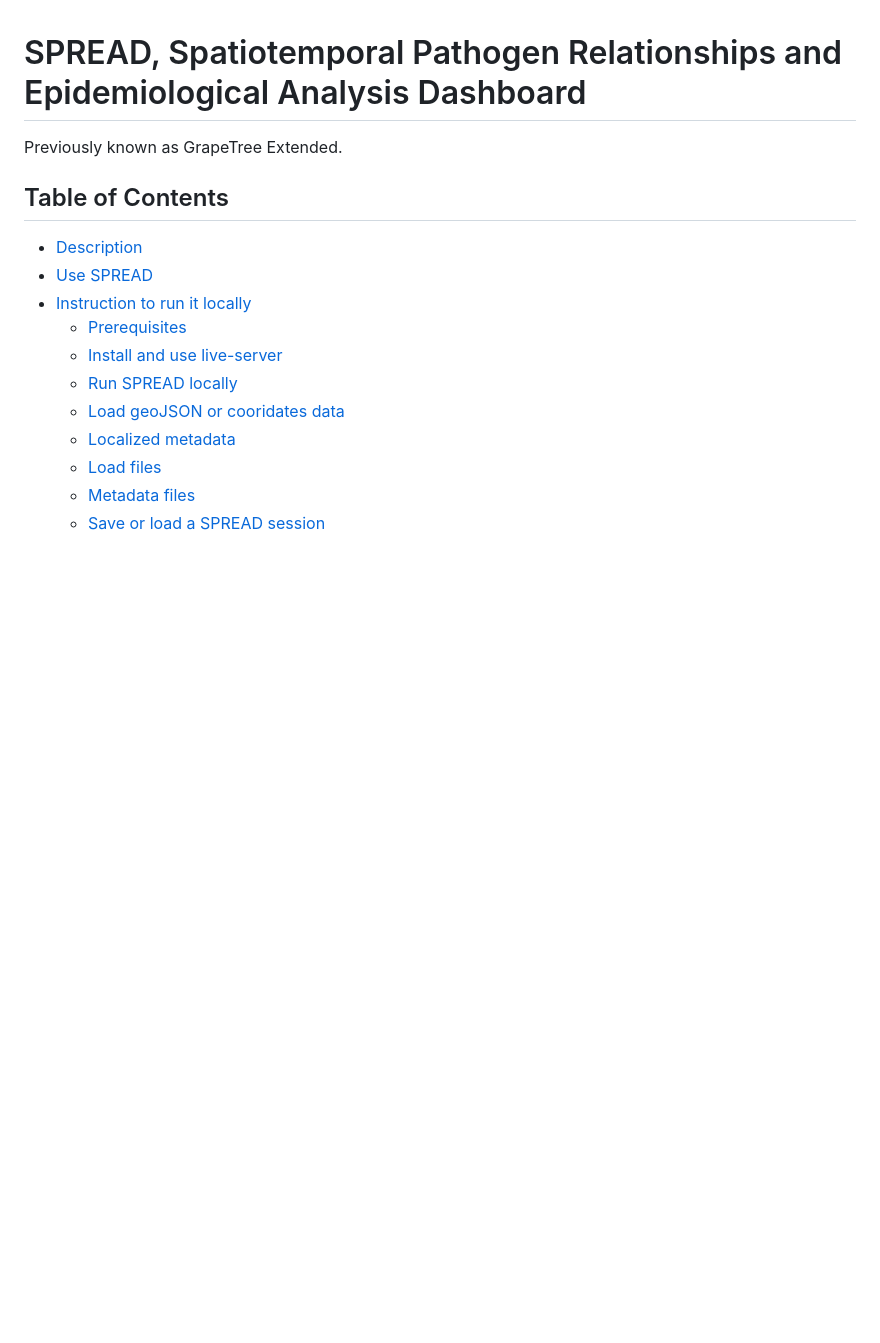
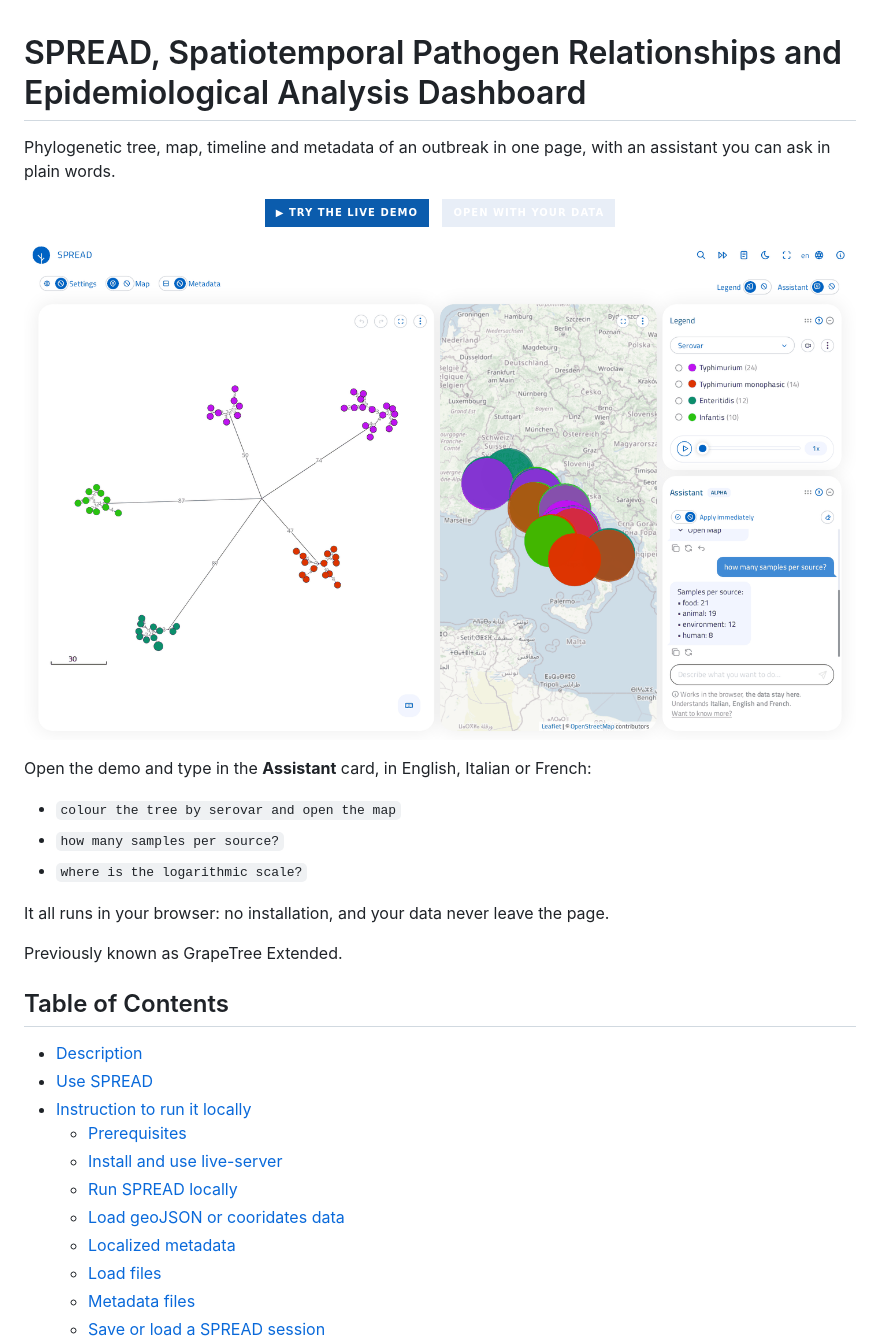
Before and after one commit to genpat-it/spread, a Markdown page: README.md, the part around the change. Drawn GitHub-style; pictures changed too: img/readme-demo.png (added); badges without logos; blank space fills up the shorter version.

Commit message:
develop: SPREAD from the development branch (65f0951), 2026-11-26

```diff
--- a/README.md
+++ b/README.md
@@ -1,4 +1,24 @@
 # SPREAD, Spatiotemporal Pathogen Relationships and Epidemiological Analysis Dashboard
+
+Phylogenetic tree, map, timeline and metadata of an outbreak in one page, with an assistant you can ask in plain words.
+
+<p align="center">
+  <a href="https://genpat-it.github.io/spread/"><img src="https://img.shields.io/badge/%E2%96%B6%20Try%20the%20live%20demo-0b5cad?style=for-the-badge" alt="Try the live demo"></a>
+  &nbsp;
+  <a href="https://genpat-it.github.io/spread/?blank"><img src="https://img.shields.io/badge/Open%20with%20your%20data-e8eef7?style=for-the-badge" alt="Open with your data"></a>
+</p>
+
+<p align="center">
+  <a href="https://genpat-it.github.io/spread/"><img src="img/readme-demo.png" width="900" alt="SPREAD demo: the tree coloured by serovar, the map and the assistant answering how many samples per source"></a>
+</p>
+
+Open the demo and type in the **Assistant** card, in English, Italian or French:
+
+* `colour the tree by serovar and open the map`
+* `how many samples per source?`
+* `where is the logarithmic scale?`
+
+It all runs in your browser: no installation, and your data never leave the page.
 
 Previously known as GrapeTree Extended.
 
```
Also changed, not shown: 8 other files.
